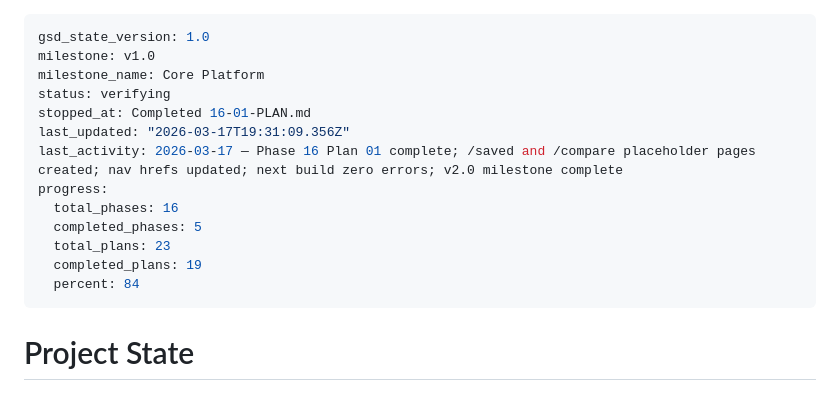
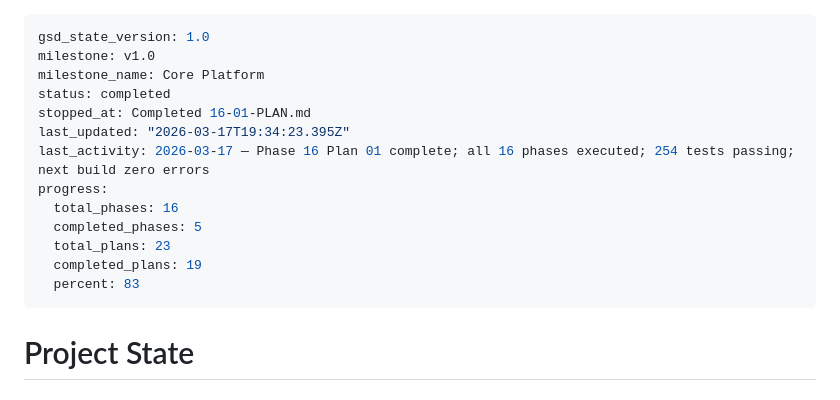
Before and after one commit to Bighabz/ReviewGuide-SourceCode, a Markdown page: .planning/STATE.md, the part around the change. Drawn GitHub-style.

Commit message:
docs(phase-16): complete phase execution — v2.0 milestone finished
Co-Authored-By: Claude Opus 4.6 (1M context) <noreply@anthropic.com>

```diff
--- a/.planning/STATE.md
+++ b/.planning/STATE.md
@@ -2,16 +2,16 @@
 gsd_state_version: 1.0
 milestone: v1.0
 milestone_name: Core Platform
-status: verifying
+status: completed
 stopped_at: Completed 16-01-PLAN.md
-last_updated: "2026-03-17T19:31:09.356Z"
-last_activity: 2026-03-17 — Phase 16 Plan 01 complete; /saved and /compare placeholder pages created; nav hrefs updated; next build zero errors; v2.0 milestone complete
+last_updated: "2026-03-17T19:34:23.395Z"
+last_activity: 2026-03-17 — Phase 16 Plan 01 complete; all 16 phases executed; 254 tests passing; next build zero errors
 progress:
   total_phases: 16
   completed_phases: 5
   total_plans: 23
   completed_plans: 19
-  percent: 84
+  percent: 83
 ---
 
 # Project State
```
Also changed, not shown: .planning/ROADMAP.md (+1 -1 lines), 1 other file.
